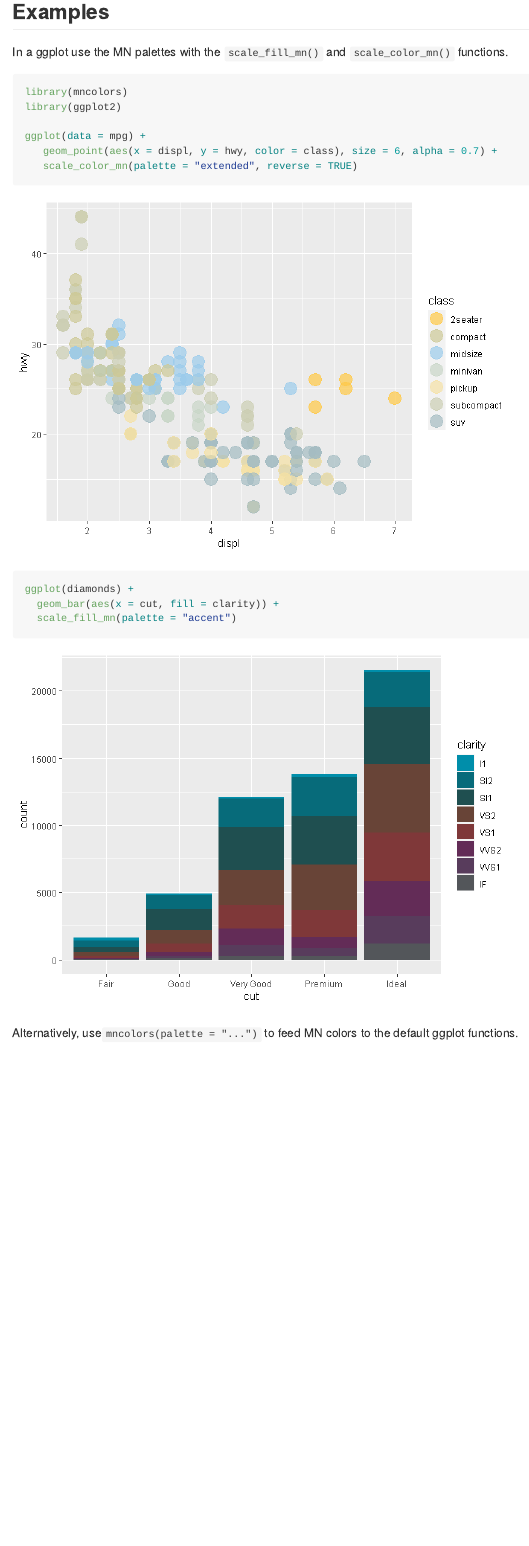
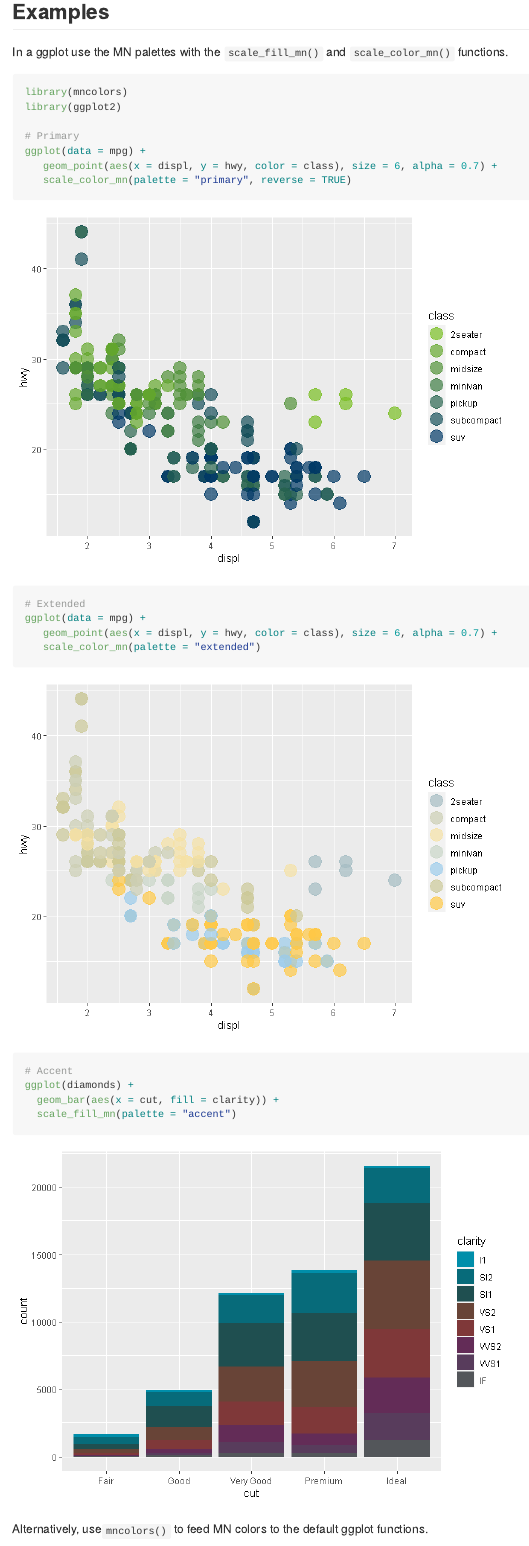
Before and after one commit to tidy-MN/mncolors, an R Markdown document (README.Rmd): the page in a window 1100 px wide, from 1500 px down. The pictures show the output file README.md that the author committed with the source, drawn offline in the style of GitHub.

Commit message:
add primary plot

````diff
--- a/README.Rmd
+++ b/README.Rmd
@@ -26,7 +26,7 @@ To install `mncolors` from github:
 # First install the 'devtools' package
 library(devtools)
 
-install_github("MPCA-data/mncolors")
+remotes::install_github("MPCA-data/mncolors")
 ```
 
 ## The Palettes
@@ -51,11 +51,18 @@ In a ggplot use the MN palettes with the `scale_fill_mn()` and `scale_color_mn()
 library(mncolors)
 library(ggplot2)
 
+# Primary
 ggplot(data = mpg) +
    geom_point(aes(x = displ, y = hwy, color = class), size = 6, alpha = 0.7) +
-   scale_color_mn(palette = "extended", reverse = TRUE)
+   scale_color_mn(palette = "primary", reverse = TRUE)
 
 
+# Extended
+ggplot(data = mpg) +
+   geom_point(aes(x = displ, y = hwy, color = class), size = 6, alpha = 0.7) +
+   scale_color_mn(palette = "extended")
+
+# Accent
 ggplot(diamonds) +
   geom_bar(aes(x = cut, fill = clarity)) +
   scale_fill_mn(palette = "accent")
@@ -63,7 +70,7 @@ ggplot(diamonds) +
 ```
 
 
-Alternatively, use`mncolors(palette = "...")` to feed MN colors to the default ggplot functions.
+Alternatively, use`mncolors()` to feed MN colors to the default ggplot functions.
 
 ```{r}
 library(ggplot2)
````
Also changed, not shown: README.md, README_files/figure-gfm/unnamed-chunk-3-1.png, README_files/figure-gfm/unnamed-chunk-3-2.png, README_files/figure-gfm/unnamed-chunk-3-3.png (added), README_files/figure-gfm/unnamed-chunk-4-1.png, README_files/figure-gfm/unnamed-chunk-6-1.png, README_files/figure-gfm/unnamed-chunk-8-1.png, README.Rmd (6 more changed lines).
